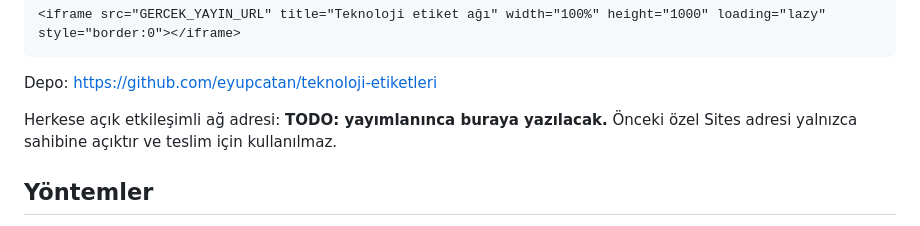
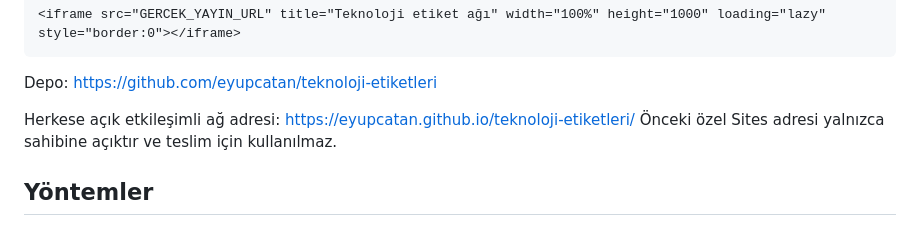
Before and after one commit to eyupcatan/teknoloji-etiketleri, a Markdown page: README.md, the part around the change. Drawn GitHub-style.

```diff
--- a/README.md
+++ b/README.md
@@ -59,7 +59,7 @@ Gömme örneği (GERCEK_YAYIN_URL yerine doğrulanmış ve ziyaretçi erişimine
 
 Depo: https://github.com/eyupcatan/teknoloji-etiketleri
 
-Herkese açık etkileşimli ağ adresi: **TODO: yayımlanınca buraya yazılacak.** Önceki özel Sites adresi yalnızca sahibine açıktır ve teslim için kullanılmaz.
+Herkese açık etkileşimli ağ adresi: https://eyupcatan.github.io/teknoloji-etiketleri/ Önceki özel Sites adresi yalnızca sahibine açıktır ve teslim için kullanılmaz.
 
 ## Yöntemler
 
```
